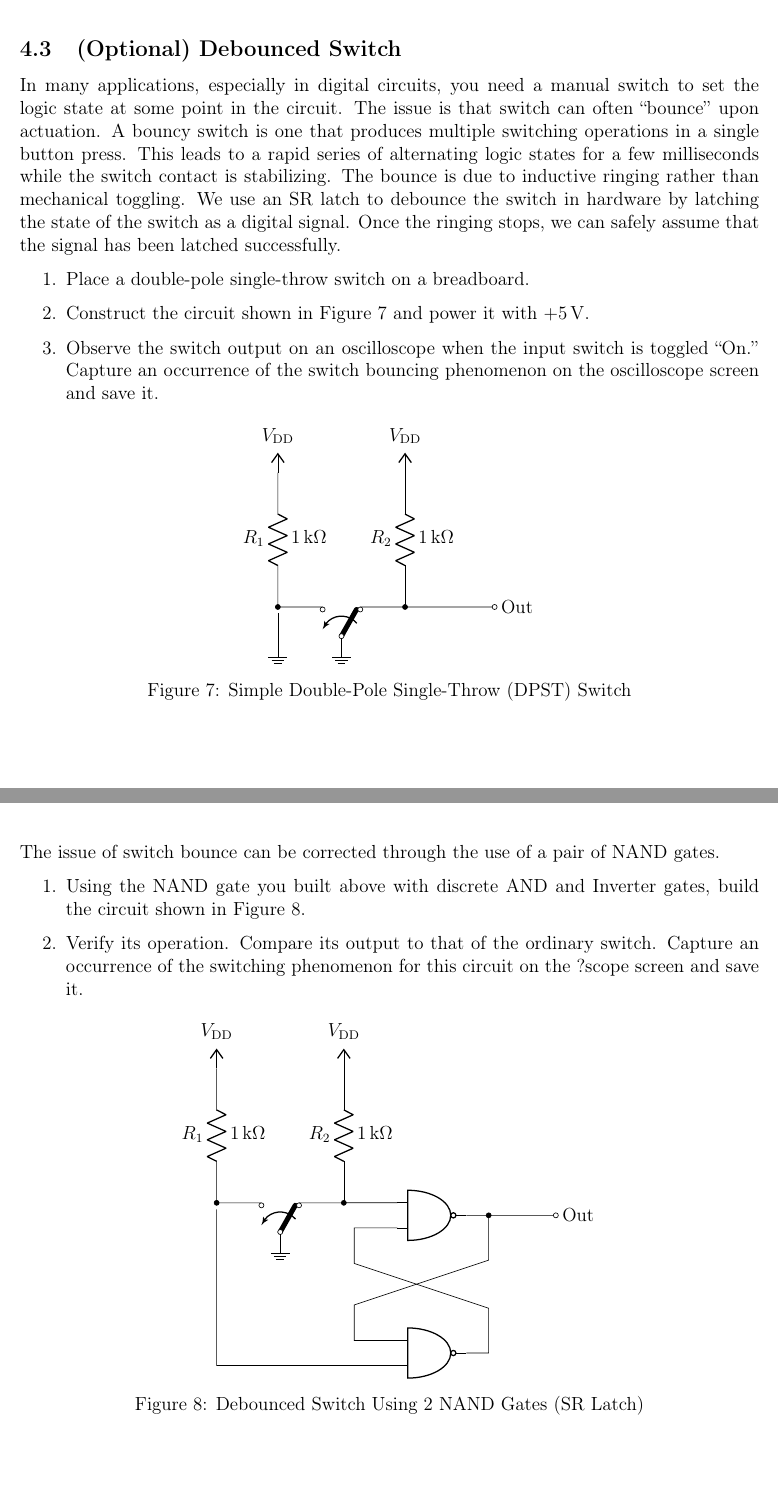
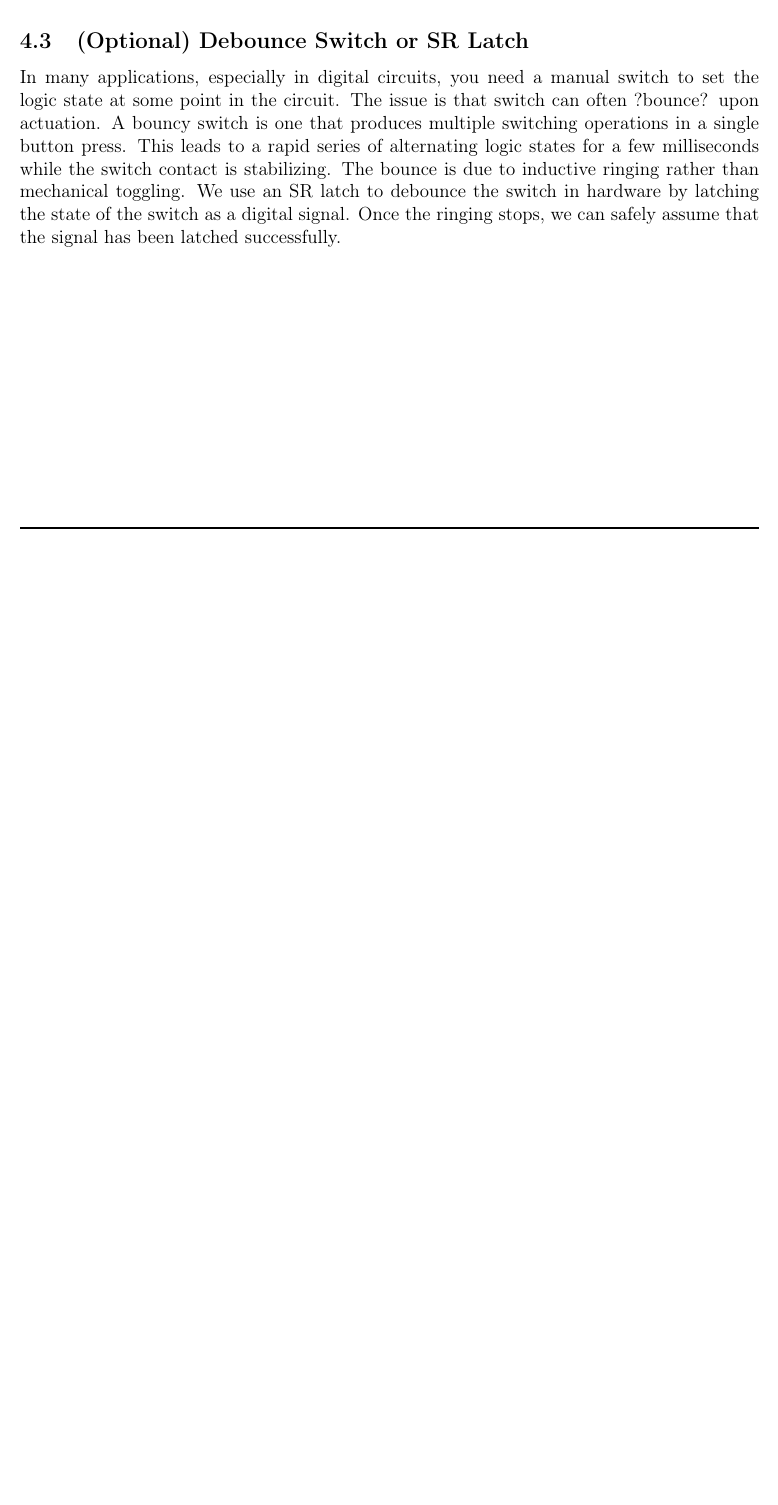
Before and after one commit to janujc/ECE230, a LaTeX document (Lab6/Lab6.tex): two parts of pages 9 and 10 of 13 before the commit and part of page 8 of 10 after it, the two joined at a grey line, cut at the place of the change, the shorter picture padded with empty space. Compiled offline with pdfLaTeX.

```diff
--- a/Lab6/Lab6.tex
+++ b/Lab6/Lab6.tex
@@ -229,11 +225,10 @@
 \item The transition or propagation time for one gate in this ring oscillator is one-third of the observed period when 3 inverters are used. Determine the transition time of one of the inverters built by dividing the total transition time by 3. (More accurate transition times can be obtained by using additional odd numbers of inverters for this measurement.)
 \end{enumerate}
 
-\newpage
-\subsection{(Optional) Debounced Switch}
+\subsection{(Optional) Debounce Switch or SR Latch}
 In many applications, especially in digital circuits, you need a manual switch to
 set the logic state at some point in the circuit. The issue is that switch can often
-``bounce'' upon actuation. A bouncy switch is one that produces multiple
+?bounce? upon actuation. A bouncy switch is one that produces multiple
 switching operations in a single button press. This leads to a rapid series of
 alternating logic states for a few milliseconds while the switch contact is
 stabilizing. The bounce is due to inductive ringing rather than mechanical
@@ -241,59 +236,3 @@
 the state of the switch as a digital signal. Once the ringing stops, we can safely
 assume that the signal has been latched successfully.
 
-\begin{enumerate}
-\item Place a double-pole single-throw switch on a breadboard.
-\item Construct the circuit shown in Figure \ref{fig:DPST} and power it with $+\SI{5}{\volt}$.
-\item Observe the switch output on an oscilloscope when the input switch is
-toggled ``On.'' Capture an occurrence of the switch bouncing phenomenon on the oscilloscope screen and save it.
-\end{enumerate}
-
-\begin{figure}[ht!]
-\centering
-\begin{circuitikz}[american]
-\draw (0,0)		node[cute spdt down arrow, rotate=90, name=A] {};
-\draw (A.in)	node[ground, below] {};
-\draw (A.out 1)	to[short, -*] ++(-1,0) node[name=B] {}
-				to[R, l=$R_1$, a=\SI{1}{\kilo\ohm}] ++(0,3) node[vdd] {$V_\mathrm{DD}$};
-\draw (B)		to[short] (B |- A.in) node[ground, below] {};
-\draw (A.out 2)	to[short, -o] ++(3,0) node[right] {Out};
-\draw ($(A.out 2) + (1,0)$) to[R, l=$R_2$, a=\SI{1}{\kilo\ohm}, *-] ++(0,3) node[vdd] {$V_\mathrm{DD}$};
-\end{circuitikz}
-\caption{Simple Double-Pole Single-Throw (DPST) Switch}
-\label{fig:DPST}
-\end{figure}
-
-\newpage
-The issue of switch bounce can be corrected through the use of a pair of NAND
-gates.
-
-\begin{enumerate}
-\item Using the NAND gate you built above with discrete AND and Inverter
-gates, build the circuit shown in Figure \ref{fig:modDPST}.
-\item Verify its operation. Compare its output to that of the ordinary switch.
-Capture an occurrence of the switching phenomenon for this circuit on the ?scope screen and save it.
-\end{enumerate}
-
-\begin{figure}[ht!]
-\centering
-\begin{circuitikz}[american]
-\draw (0,0)		node[cute spdt down arrow, rotate=90, name=A] {};
-\draw (4,-3)	node[american nand port, name=C] {};
-\draw (4,0.074)	node[american nand port, name=D] {};
-\draw (A.in)	node[ground, below] {};
-\draw (A.out 1)	to[short, -*] ++(-1,0) node[name=B] {}
-				to[R, l=$R_1$, a=\SI{1}{\kilo\ohm}] ++(0,3) node[vdd] {$V_\mathrm{DD}$};
-\draw (B)		to[short] (B |- C.in 2)
-				to[short] (C.in 2);
-\draw (A.out 2)	to[short] (D.in 1);
-\draw ($(A.out 2) + (1,0)$) to[R, l=$R_2$, a=\SI{1}{\kilo\ohm}, *-] ++(0,3) node[vdd] {$V_\mathrm{DD}$};
-\draw (C.out)	to[short] ++(0.5,0)
-				to[short] ++(0,1)
-				to[short] ++(-3,1) |- (D.in 2);
-\draw (D.out)	to[short, -o] ++(2,0) node[right] {Out};
-\draw ($(D.out) + (0.5,0)$) to[short, *-] ++(0,-1)
-				to[short] ++(-3,-1) |- (C.in 1);
-\end{circuitikz}
-\caption{Debounced Switch Using 2 NAND Gates (SR Latch)}
-\label{fig:modDPST}
-\end{figure}
```
Also changed, not shown: Lab6/Lab6.pdf (deleted), Lab6/Lab6Old.pdf, Lab6/staticCharInv.png (deleted), Lab6/Lab6.tex (73 more changed lines), 1 other file.
